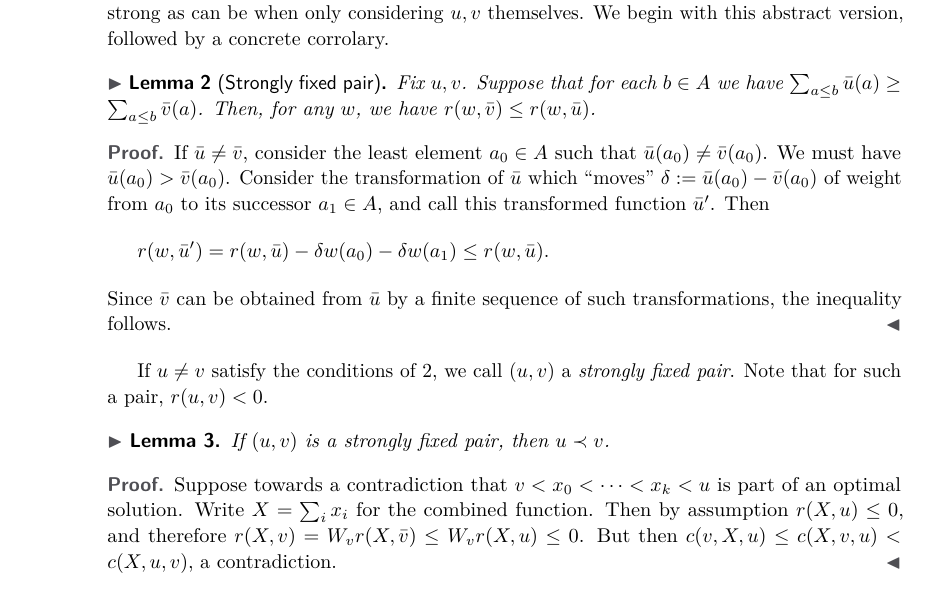
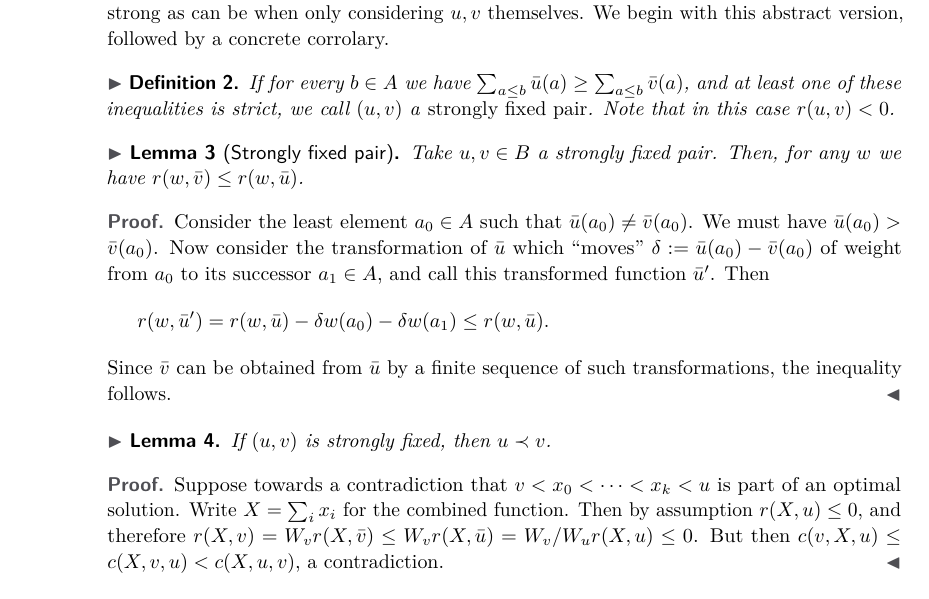
Before and after one commit to mjdv/ocmu64, a LaTeX paper (tex/description.tex): part of page 2 of 4, cut so that both start at the same text. Compiled offline with pdfLaTeX.

Commit message:
Minor changes again

```diff
--- a/tex/description.tex
+++ b/tex/description.tex
@@ -128,14 +128,17 @@ We give a much stronger version of \cref{lem:weak}. In fact, this
 lemma is as strong as can be when only considering $u, v$ themselves. We begin with this
 abstract version, followed by a concrete corrolary.
 
-\begin{lemma}[Strongly fixed pair]\label{lem:sfp}
-    Fix $u, v$. Suppose that for each $b \in A$ we have $\sum_{a \leq b} \bar u(a) \geq \sum_{a
-    \leq b} \bar v(a)$. Then, for any $w$, we have $r(w, \bar v) \leq r(w, \bar u)$.
+\begin{definition}
+    If for every $b \in A$ we have $\sum_{a \leq b} \bar u(a) \geq \sum_{a
+    \leq b} \bar v(a)$, and at least one of these inequalities is strict, we call $(u, v)$ a
+    \emph{strongly fixed pair}. Note that in this case $r(u, v) < 0$.
+\end{definition}
+\begin{lemma}[Strongly fixed pair]\label{lem:sfp} Take $u, v \in B$ a strongly fixed pair.
+    Then, for any $w$ we have $r(w, \bar v) \leq r(w, \bar u)$.
 \end{lemma}
-
 \begin{proof}
-    If $\bar u \neq \bar v$, consider the least element $a_0 \in A$ such that $\bar u(a_0) \neq
-    \bar v(a_0)$. We must have $\bar u(a_0) > \bar v(a_0)$. Consider the transformation of
+    Consider the least element $a_0 \in A$ such that $\bar u(a_0) \neq
+    \bar v(a_0)$. We must have $\bar u(a_0) > \bar v(a_0)$. Now consider the transformation of
     $\bar u$ which ``moves'' $\delta := \bar u(a_0) - \bar v(a_0)$ of weight from $a_0$ to its
     successor $a_1 \in A$, and call this transformed function $\bar u'$. Then
     \[
@@ -144,18 +147,14 @@ abstract version, followed by a concrete corrolary.
     Since $\bar v$ can be obtained from $\bar u$ by a finite sequence of such transformations,
     the inequality follows.
 \end{proof}
-
-If $u \neq v$ satisfy the conditions of \ref{lem:sfp}, we call $(u, v)$ a \emph{strongly fixed
-pair}. Note that for such a pair, $r(u, v) < 0$.
-
 \begin{lemma}
-    If $(u, v)$ is a strongly fixed pair, then $u \b v$.
+    If $(u, v)$ is strongly fixed, then $u \b v$.
 \end{lemma}
 \begin{proof}
     Suppose towards a contradiction that $v < x_0 < \cdots < x_k < u$ is part of an optimal
     solution. Write $X = \sum_i x_i$ for the combined function. Then by assumption $r(X, u)
-    \leq 0$, and therefore $r(X, v) = W_v r(X, \bar v) \leq W_v r(X, u) \leq 0$. But then $c(v,
-    X, u) \leq c(X, v, u) < c(X, u, v)$, a contradiction.
+    \leq 0$, and therefore $r(X, v) = W_v r(X, \bar v) \leq W_v r(X, \bar u) = W_v / W_u r(X,
+    u) \leq 0$. But then $c(v, X, u) \leq c(X, v, u) < c(X, u, v)$, a contradiction.
 \end{proof}
 
 \begin{remark}
```
